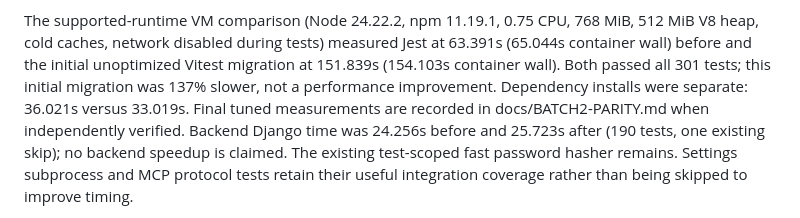
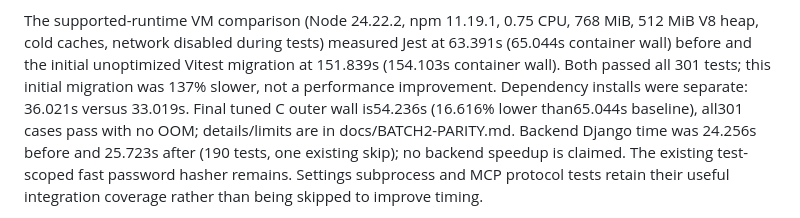
Before and after one commit to VanillaIceCube/Notoli, a Markdown page: frontend/README.md, the part around the change. Rendered like a GitHub page.

Commit message:
docs: record independent timing and full release-diff reconciliation

```diff
--- a/frontend/README.md
+++ b/frontend/README.md
@@ -243,8 +243,8 @@ The supported-runtime VM comparison (Node 24.22.2, npm 11.19.1, 0.75 CPU,
 Jest at 63.391s (65.044s container wall) before and the initial unoptimized
 Vitest migration at 151.839s (154.103s container wall). Both passed all 301
 tests; this initial migration was 137% slower, not a performance improvement.
-Dependency installs were separate: 36.021s versus 33.019s. Final tuned
-measurements are recorded in docs/BATCH2-PARITY.md when independently verified.
+Dependency installs were separate: 36.021s versus 33.019s. Final tuned C outer wall is54.236s (16.616% lower than65.044s baseline),
+all301 cases pass with no OOM; details/limits are in docs/BATCH2-PARITY.md.
 Backend Django time was 24.256s before and 25.723s after (190 tests, one existing
 skip); no backend speedup is claimed. The existing test-scoped fast password
 hasher remains. Settings subprocess and MCP protocol tests retain their useful
```
Also changed, not shown: docs/AUTOMATION-COVERAGE.md (+3 -1 lines), docs/BATCH2-PARITY.md (+35 -5 lines).
